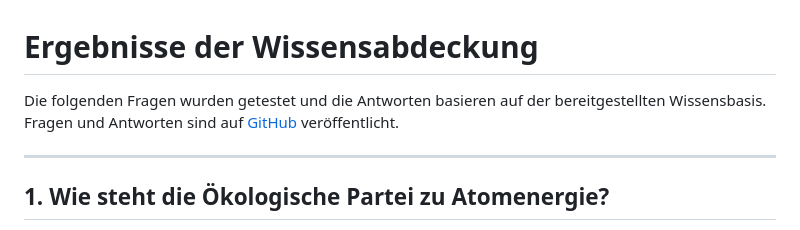
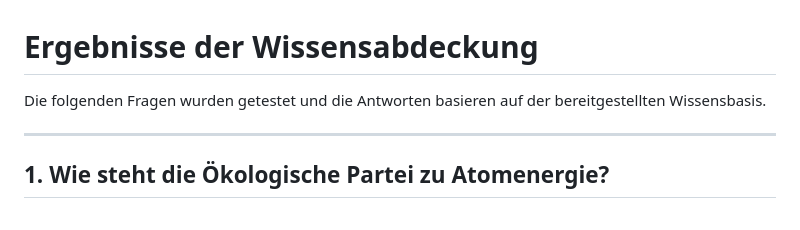
Before and after one commit to ayoub5262/Wahl-Chatbot, a Markdown page: Test-Fragen.md, the part around the change. Drawn GitHub-style.

Commit message:
Simplify introduction in Test-Fragen.md
Removed a redundant sentence about publication on GitHub.

```diff
--- a/Test-Fragen.md
+++ b/Test-Fragen.md
@@ -1,6 +1,6 @@
 # Ergebnisse der Wissensabdeckung
 
-Die folgenden Fragen wurden getestet und die Antworten basieren auf der bereitgestellten Wissensbasis. Fragen und Antworten sind auf [GitHub](#) veröffentlicht.
+Die folgenden Fragen wurden getestet und die Antworten basieren auf der bereitgestellten Wissensbasis.
 
 ---
 
```
